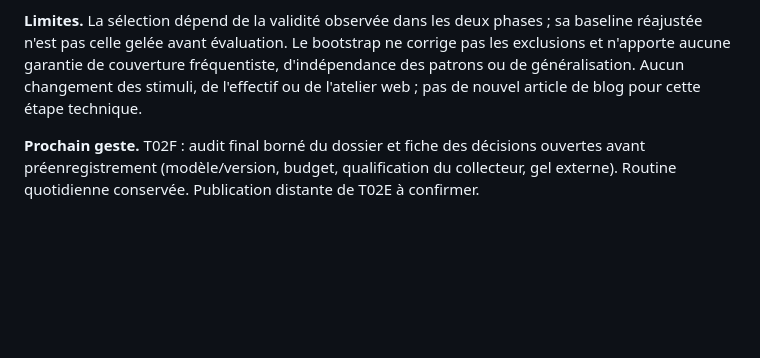
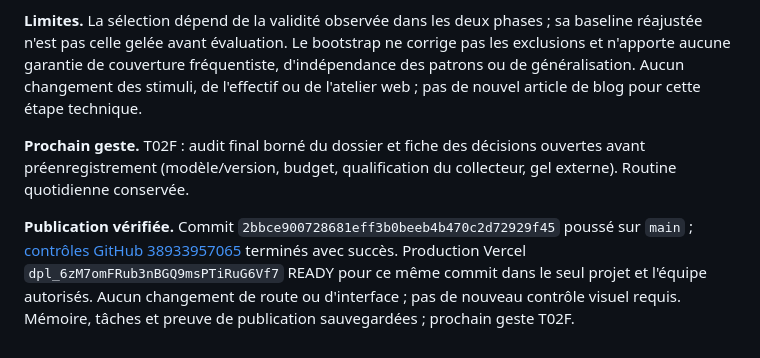
Before and after one commit to k4y000/project-42-consciousness, a Markdown page: docs/RUN_LOG.md, the part around the change. GitHub-like rendering; blank space fills up the shorter version.

Commit message:
Record verified publication of P01 pair sensitivity

```diff
--- a/docs/RUN_LOG.md
+++ b/docs/RUN_LOG.md
@@ -87,4 +87,6 @@
 
 **Limites.** La sélection dépend de la validité observée dans les deux phases ; sa baseline réajustée n'est pas celle gelée avant évaluation. Le bootstrap ne corrige pas les exclusions et n'apporte aucune garantie de couverture fréquentiste, d'indépendance des patrons ou de généralisation. Aucun changement des stimuli, de l'effectif ou de l'atelier web ; pas de nouvel article de blog pour cette étape technique.
 
-**Prochain geste.** T02F : audit final borné du dossier et fiche des décisions ouvertes avant préenregistrement (modèle/version, budget, qualification du collecteur, gel externe). Routine quotidienne conservée. Publication distante de T02E à confirmer.
+**Prochain geste.** T02F : audit final borné du dossier et fiche des décisions ouvertes avant préenregistrement (modèle/version, budget, qualification du collecteur, gel externe). Routine quotidienne conservée.
+
+**Publication vérifiée.** Commit `2bbce900728681eff3b0beeb4b470c2d72929f45` poussé sur `main` ; [contrôles GitHub 38933957065](https://github.com/k4y000/project-42-consciousness/actions/runs/38933957065) terminés avec succès. Production Vercel `dpl_6zM7omFRub3nBGQ9msPTiRuG6Vf7` READY pour ce même commit dans le seul projet et l'équipe autorisés. Aucun changement de route ou d'interface ; pas de nouveau contrôle visuel requis. Mémoire, tâches et preuve de publication sauvegardées ; prochain geste T02F.
```
Also changed, not shown: docs/MEMORY.md (+2 -2 lines), docs/TASKS.md (+1 -1 lines).
